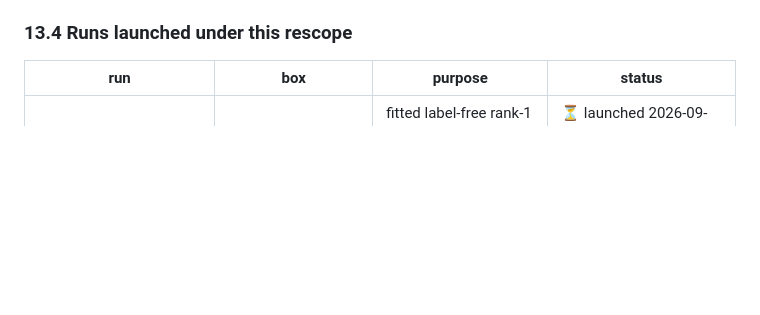
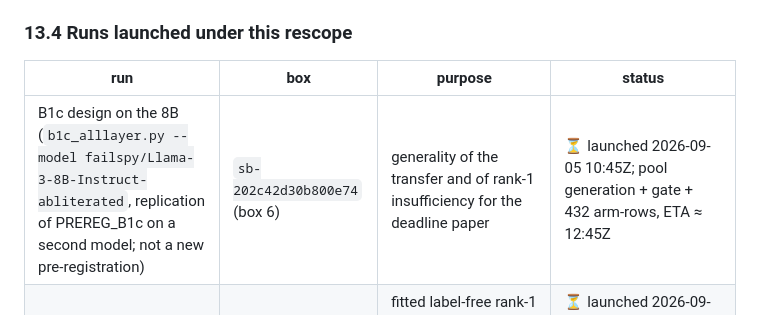
Before and after one commit to Manan-Wadhwa/affective-coupling-llm-agents, a Markdown page: docs/planning/RESEARCH_PLAN.md, the part around the change. Rendered like a GitHub page; blank space fills up the shorter version.

Commit message:
plan/log: 8B replication of B1c launched; deadline scope

```diff
--- a/docs/planning/RESEARCH_PLAN.md
+++ b/docs/planning/RESEARCH_PLAN.md
@@ -858,6 +858,7 @@ manipulation check independent of the ablated subspace; a rewrite design that su
 
 | run | box | purpose | status |
 |---|---|---|---|
+| B1c design on the 8B (`b1c_alllayer.py --model failspy/Llama-3-8B-Instruct-abliterated`, replication of PREREG_B1c on a second model; not a new pre-registration) | `sb-202c42d30b800e74` (box 6) | generality of the transfer and of rank-1 insufficiency for the deadline paper | ⏳ launched 2026-09-05 10:45Z; pool generation + gate + 432 arm-rows, ETA ≈ 12:45Z |
 | **B1e** (`b1e_footprint.py`, GPU; pre-registered `PREREG_B1e.md` @ 0228b41 + addenda) | `sb-3fa82560d3da265a` (box 5) | fitted label-free rank-1 control (`permdir_all`) and top-PC control (`pc1_all`) against B1c's `emo_all`; decision on afraid + sad | ⏳ launched 2026-09-05 09:45Z after a verifier GO (driver b9e4904); permdir footprint 0.74× emo, so H3 would be footprint-confounded, H3′ strong; ETA ≈ 11:30Z |
 | A2 reruns (`runner_box6.sh`) | `sb-202c42d30b800e74` (box 6) | 8B fixed-λ arm (layers 14, 21, 27; anchor 600); 27B layer 54 at anchors 600 and 2000 | ✅ all done by 07:48Z: 8B 3 layers (report 24), layer 54 at both anchors (report 25); the first 8B launch failed on k (pool built with k = 220) and was relaunched |
 | **B1d** (`b1d_subspace.py`, GPU; pre-registered `PREREG_B1d.md` @ c3a38b4) | `sb-3fa82560d3da265a` (box 5) | rank-5 class-mean subspace ablation hs 13–63 with permuted-label and random-frame controls; decision `sub_all − perm_all` | ✅ complete 08:31Z: verdict **instrument_failed** (report 27, `b1d.*`): the rank-5 subspace is not a clean instrument (readout baseline shifts; passes §4.2 for 3/6), and the label-permuted control itself blocks transfer for afraid/sad/angry — footprint alone blocks. Median `sub − perm` 0.14 [−0.03, 0.29] |
```
Also changed, not shown: docs/review/NIGHT_LOG_2026-09-05.md (+1 -0 lines).
